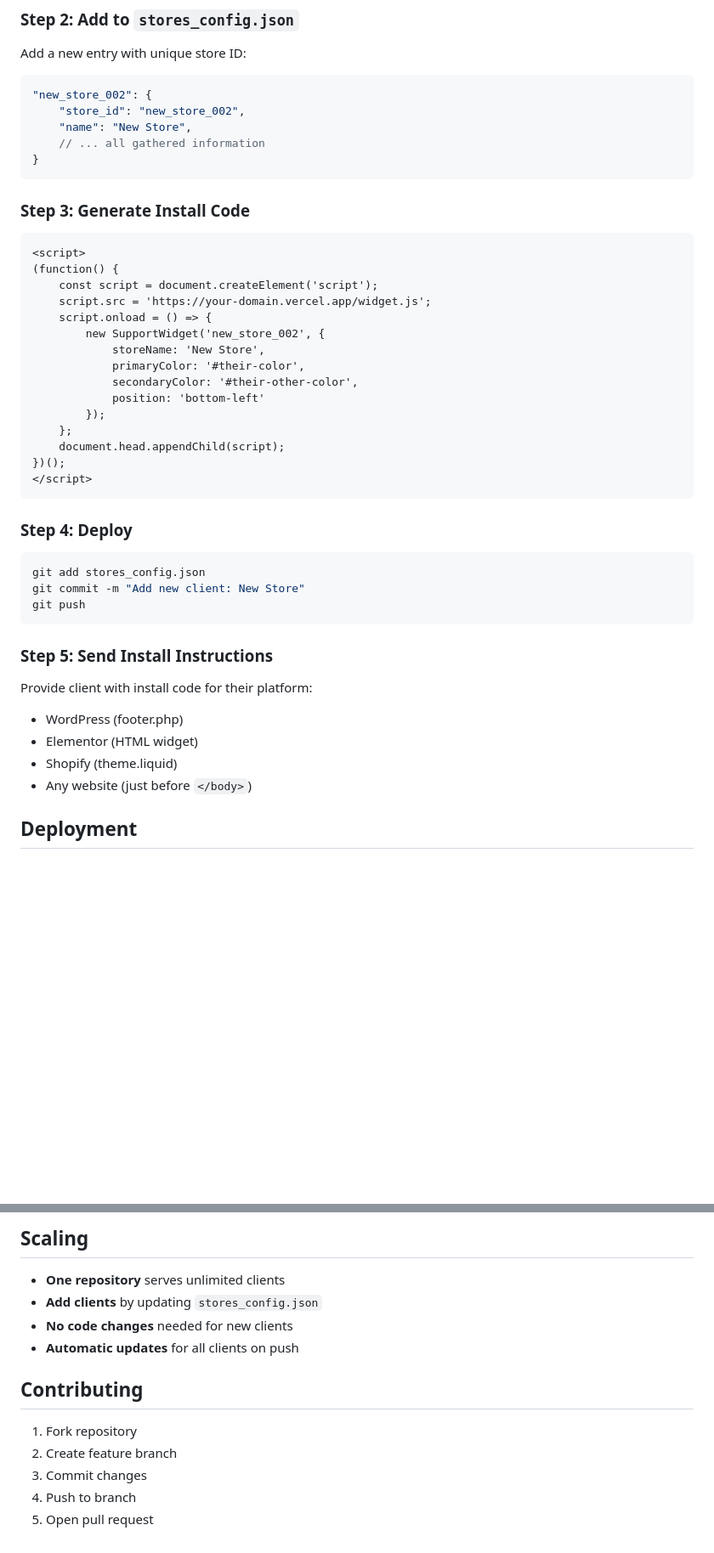
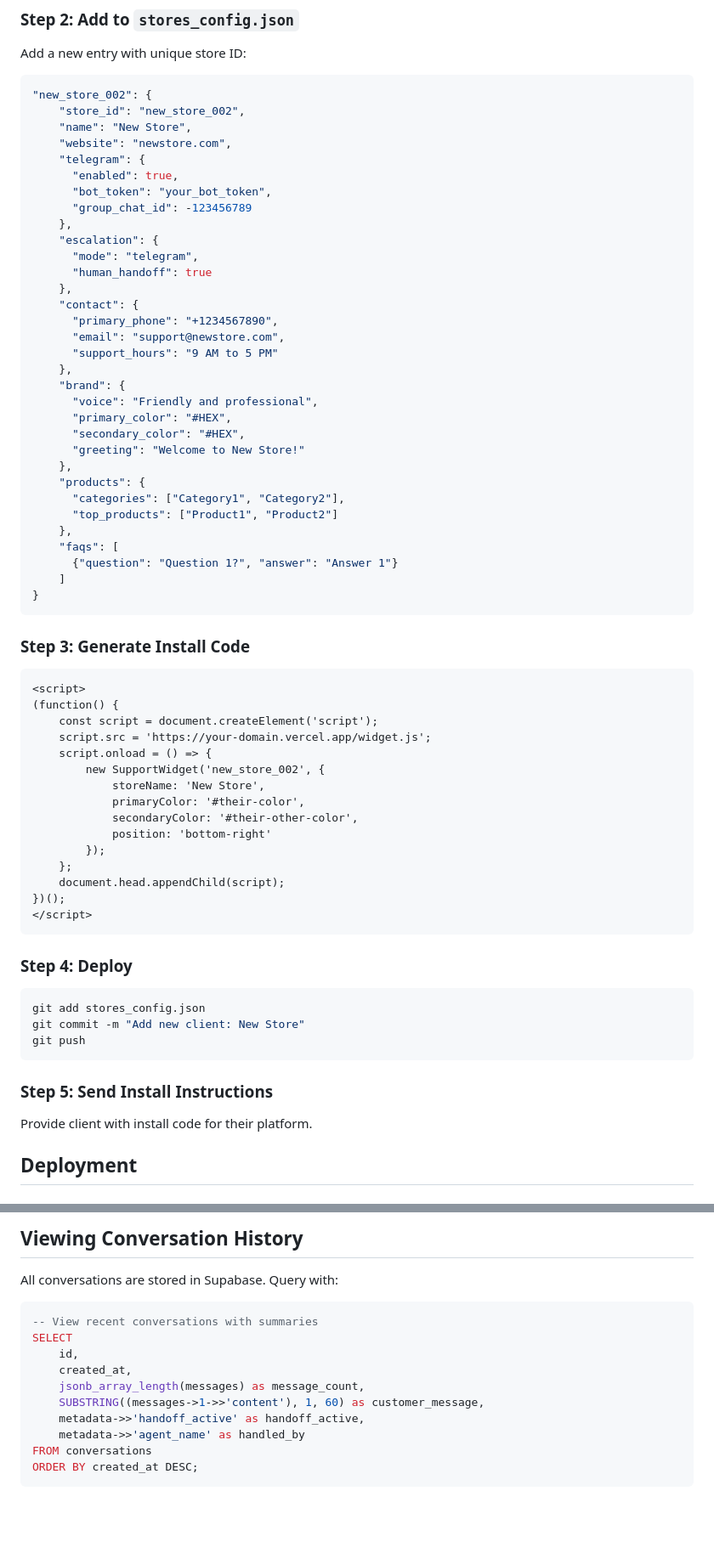
Before and after one commit to arafatanam/customer-support-agent, a Markdown page: README.md, 2 parts joined by grey strips. Shown at 85% size. GitHub-like rendering; blank space fills up the shorter version.

````diff
--- a/README.md
+++ b/README.md
@@ -227,7 +273,34 @@ Add a new entry with unique store ID:
 "new_store_002": {
     "store_id": "new_store_002",
     "name": "New Store",
-    // ... all gathered information
+    "website": "newstore.com",
+    "telegram": {
+      "enabled": true,
+      "bot_token": "your_bot_token",
+      "group_chat_id": -123456789
+    },
+    "escalation": {
+      "mode": "telegram",
+      "human_handoff": true
+    },
+    "contact": {
+      "primary_phone": "+1234567890",
+      "email": "support@newstore.com",
+      "support_hours": "9 AM to 5 PM"
+    },
+    "brand": {
+      "voice": "Friendly and professional",
+      "primary_color": "#HEX",
+      "secondary_color": "#HEX",
+      "greeting": "Welcome to New Store!"
+    },
+    "products": {
+      "categories": ["Category1", "Category2"],
+      "top_products": ["Product1", "Product2"]
+    },
+    "faqs": [
+      {"question": "Question 1?", "answer": "Answer 1"}
+    ]
 }
 ```
 
@@ -242,7 +315,7 @@ Add a new entry with unique store ID:
             storeName: 'New Store',
             primaryColor: '#their-color',
             secondaryColor: '#their-other-color',
-            position: 'bottom-left'
+            position: 'bottom-right'
         });
     };
     document.head.appendChild(script);
@@ -258,11 +331,7 @@ git push
 ```
 
 ### Step 5: Send Install Instructions
-Provide client with install code for their platform:
-- WordPress (footer.php)
-- Elementor (HTML widget)
-- Shopify (theme.liquid)
-- Any website (just before `</body>`)
+Provide client with install code for their platform.
 
 ## Deployment
 
@@ -357,16 +425,18 @@ curl -X POST https://your-api.onrender.com/chat \
 ```
 
-## Scaling
+## Viewing Conversation History
 
-- **One repository** serves unlimited clients
-- **Add clients** by updating `stores_config.json`
-- **No code changes** needed for new clients
-- **Automatic updates** for all clients on push
+All conversations are stored in Supabase. Query with:
 
-## Contributing
-
-1. Fork repository
-2. Create feature branch
-3. Commit changes
-4. Push to branch
-5. Open pull request
+```sql
+-- View recent conversations with summaries
+SELECT
+    id,
+    created_at,
+    jsonb_array_length(messages) as message_count,
+    SUBSTRING((messages->1->>'content'), 1, 60) as customer_message,
+    metadata->>'handoff_active' as handoff_active,
+    metadata->>'agent_name' as handled_by
+FROM conversations
+ORDER BY created_at DESC;
+```
````
Also changed, not shown: other parts of README.md (+139 -94 lines).
